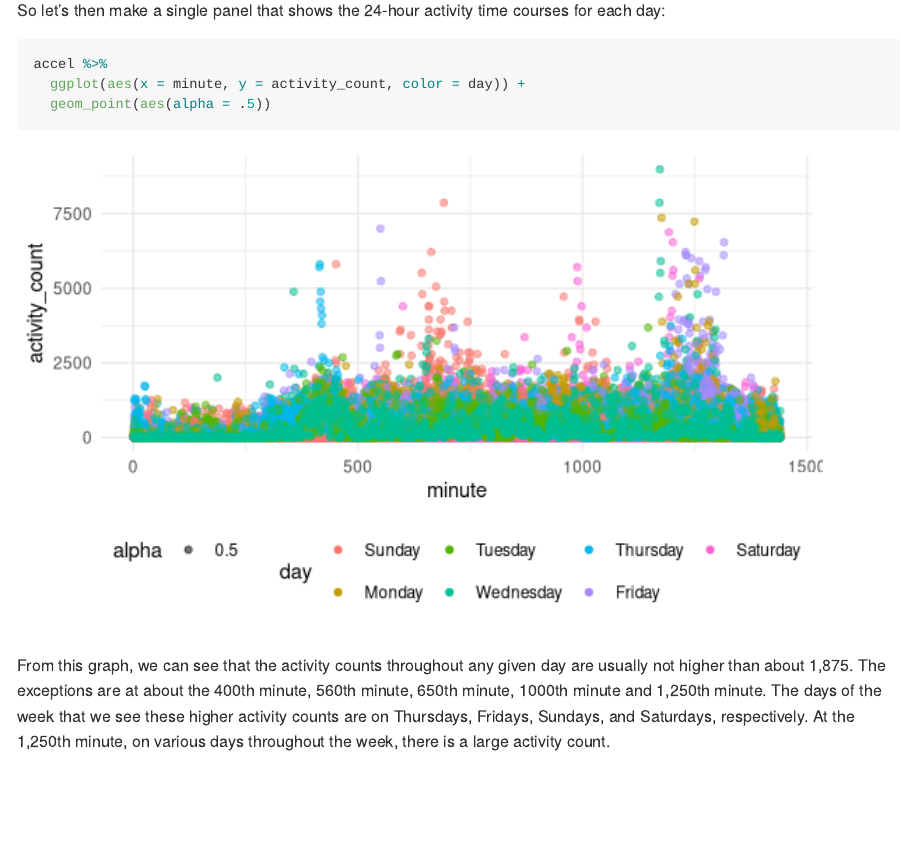
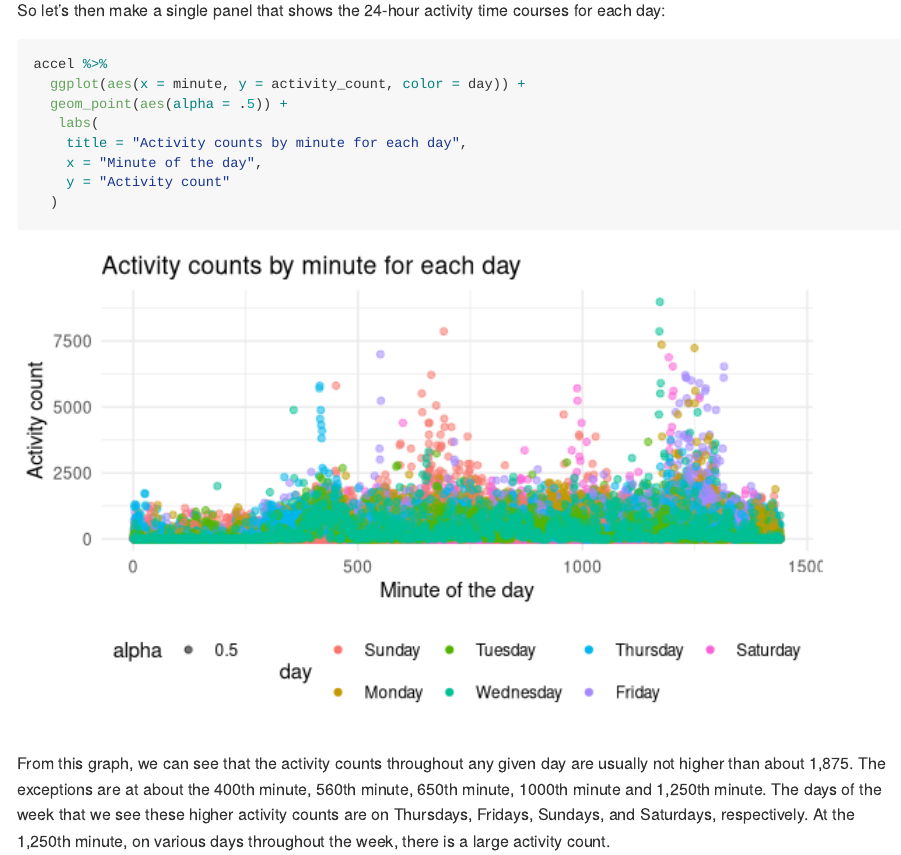
Before and after one commit to amv2204/p8105_hw3_amv2204, an R Markdown document (p8105_hw3_amv2204.Rmd): the page in a window 1100 px wide, from 2160 px down. Rendered offline with R 4.5, knitr and Pandoc, with nearby package versions; some code elsewhere in the file could not run offline; long lines of code are wrapped; column names are cleaned by a stand-in for the janitor package.

Commit message:
added labels for accel_plot in problem 2

````diff
--- a/p8105_hw3_amv2204.Rmd
+++ b/p8105_hw3_amv2204.Rmd
@@ -82,7 +82,12 @@ So let's then make a single panel that shows the 24-hour activity time courses f
 ```{r accel_plot}
 accel %>%
   ggplot(aes(x = minute, y = activity_count, color = day)) +
-  geom_point(aes(alpha = .5))
+  geom_point(aes(alpha = .5)) +
+   labs(
+    title = "Activity counts by minute for each day",
+    x = "Minute of the day",
+    y = "Activity count"
+  )
 ```
 
 From this graph, we can see that the activity counts throughout any given day are usually not higher than about 1,875. The exceptions are at about the 400th minute, 560th minute, 650th minute, 1000th minute and 1,250th minute. The days of the week that we see these higher activity counts are on Thursdays, Fridays, Sundays, and Saturdays, respectively. At the 1,250th minute, on various days throughout the week, there is a large activity count.
````
Also changed, not shown: p8105_hw3_amv2204.md, p8105_hw3_amv2204_files/figure-gfm/accel_plot-1.png.
